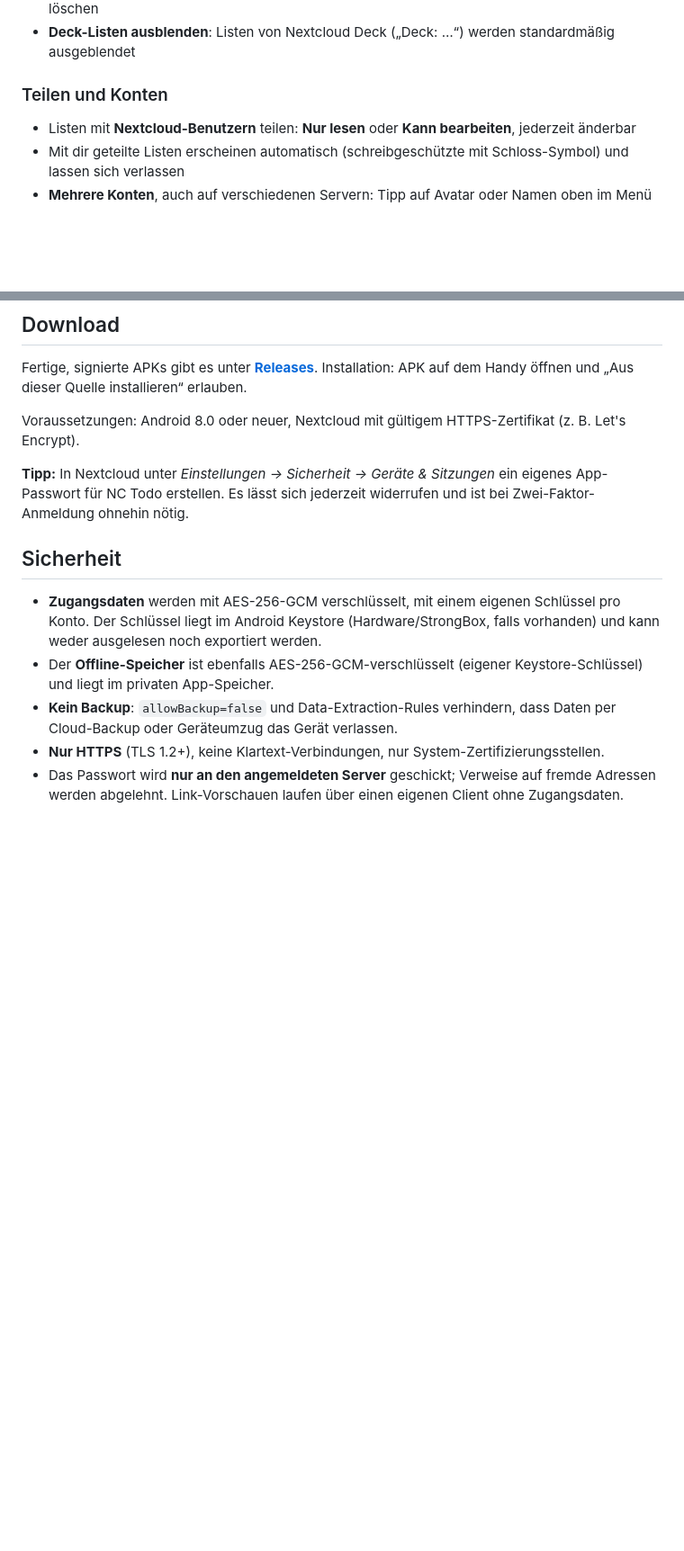
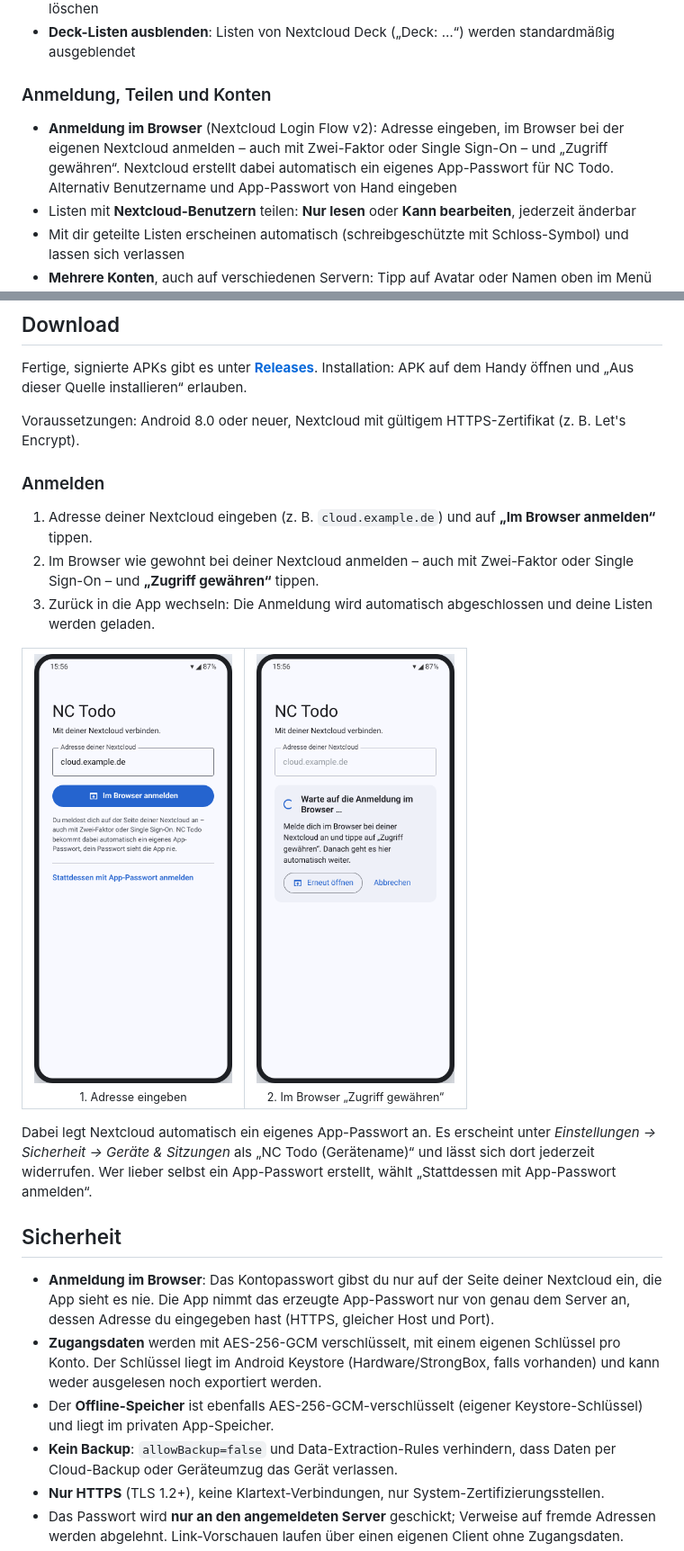
Before and after one commit to devSmoms/nc-ToDo, a Markdown page: README.md, 2 parts joined by grey strips. Shown at 90% size. GitHub-like rendering; pictures changed too: docs/screenshots/login-warten.png (added), docs/screenshots/login.png (added); blank space fills up the shorter version.

Commit message:
feat: implemented NC Login-flow-v2 for login

```diff
--- a/README.md
+++ b/README.md
@@ -46,7 +46,8 @@ Android-App für die Aufgaben deiner Nextcloud (CalDAV/VTODO) – bedient sich
 - **Papierkorb** (Nextcloud 22+): gelöschte Aufgaben und Listen wiederherstellen oder endgültig löschen
 - **Deck-Listen ausblenden**: Listen von Nextcloud Deck („Deck: …“) werden standardmäßig ausgeblendet
 
-### Teilen und Konten
+### Anmeldung, Teilen und Konten
+- **Anmeldung im Browser** (Nextcloud Login Flow v2): Adresse eingeben, im Browser bei der eigenen Nextcloud anmelden – auch mit Zwei-Faktor oder Single Sign-On – und „Zugriff gewähren“. Nextcloud erstellt dabei automatisch ein eigenes App-Passwort für NC Todo. Alternativ Benutzername und App-Passwort von Hand eingeben
 - Listen mit **Nextcloud-Benutzern** teilen: **Nur lesen** oder **Kann bearbeiten**, jederzeit änderbar
 - Mit dir geteilte Listen erscheinen automatisch (schreibgeschützte mit Schloss-Symbol) und lassen sich verlassen
 - **Mehrere Konten**, auch auf verschiedenen Servern: Tipp auf Avatar oder Namen oben im Menü → wechseln, hinzufügen, abmelden. Jedes Konto hat eigene Listen, Offline-Daten und Einstellungen
@@ -68,10 +69,24 @@ Fertige, signierte APKs gibt es unter **[Releases](../../releases)**. Installati
 
 Voraussetzungen: Android 8.0 oder neuer, Nextcloud mit gültigem HTTPS-Zertifikat (z. B. Let's Encrypt).
 
-**Tipp:** In Nextcloud unter *Einstellungen → Sicherheit → Geräte & Sitzungen* ein eigenes App-Passwort für NC Todo erstellen. Es lässt sich jederzeit widerrufen und ist bei Zwei-Faktor-Anmeldung ohnehin nötig.
+### Anmelden
+
+1. Adresse deiner Nextcloud eingeben (z. B. `cloud.example.de`) und auf **„Im Browser anmelden“** tippen.
+2. Im Browser wie gewohnt bei deiner Nextcloud anmelden – auch mit Zwei-Faktor oder Single Sign-On – und **„Zugriff gewähren“** tippen.
+3. Zurück in die App wechseln: Die Anmeldung wird automatisch abgeschlossen und deine Listen werden geladen.
+
+<table>
+  <tr>
+    <td align="center"><img src="docs/screenshots/login.png" width="220" alt="Adresse eingeben"><br><sub>1. Adresse eingeben</sub></td>
+    <td align="center"><img src="docs/screenshots/login-warten.png" width="220" alt="Warten auf die Freigabe im Browser"><br><sub>2. Im Browser „Zugriff gewähren“</sub></td>
+  </tr>
+</table>
+
+Dabei legt Nextcloud automatisch ein eigenes App-Passwort an. Es erscheint unter *Einstellungen → Sicherheit → Geräte & Sitzungen* als „NC Todo (Gerätename)“ und lässt sich dort jederzeit widerrufen. Wer lieber selbst ein App-Passwort erstellt, wählt „Stattdessen mit App-Passwort anmelden“.
 
 ## Sicherheit
 
+- **Anmeldung im Browser**: Das Kontopasswort gibst du nur auf der Seite deiner Nextcloud ein, die App sieht es nie. Die App nimmt das erzeugte App-Passwort nur von genau dem Server an, dessen Adresse du eingegeben hast (HTTPS, gleicher Host und Port).
 - **Zugangsdaten** werden mit AES-256-GCM verschlüsselt, mit einem eigenen Schlüssel pro Konto. Der Schlüssel liegt im Android Keystore (Hardware/StrongBox, falls vorhanden) und kann weder ausgelesen noch exportiert werden.
 - Der **Offline-Speicher** ist ebenfalls AES-256-GCM-verschlüsselt (eigener Keystore-Schlüssel) und liegt im privaten App-Speicher.
 - **Kein Backup**: `allowBackup=false` und Data-Extraction-Rules verhindern, dass Daten per Cloud-Backup oder Geräteumzug das Gerät verlassen.
```
Also changed, not shown: 7 other files.
